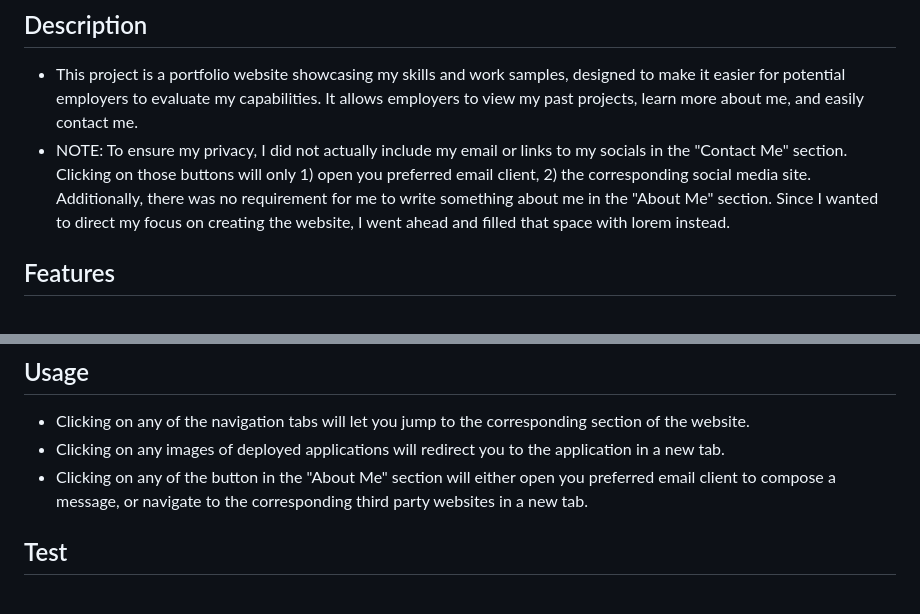
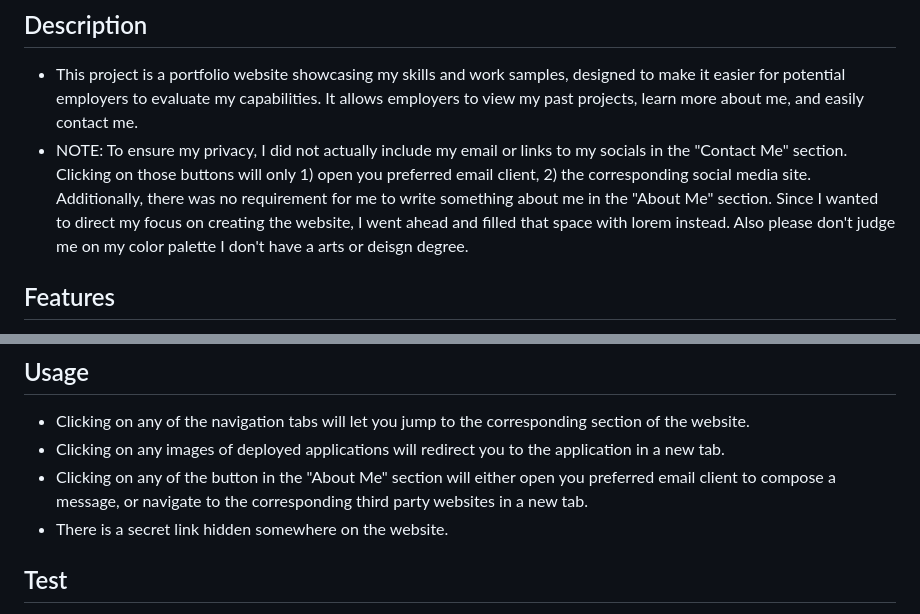
Before and after one commit to CYCBrian/Brian-Cheung-Module-2-Weekly-Challenge-Professional-Portfolio, a Markdown page: README.md, 2 parts joined by grey strips. GitHub-like rendering.

Commit message:
Update README.md
Added info on Feature section and sentence in Description section.

```diff
--- a/README.md
+++ b/README.md
@@ -14,7 +14,7 @@
 
 ## Description
 - This project is a portfolio website showcasing my skills and work samples, designed to make it easier for potential employers to evaluate my capabilities. It allows employers to view my past projects, learn more about me, and easily contact me.
-- NOTE: To ensure my privacy, I did not actually include my email or links to my socials in the "Contact Me" section. Clicking on those buttons will only 1) open you preferred email client, 2) the corresponding social media site. Additionally, there was no requirement for me to write something about me in the "About Me" section. Since I wanted to direct my focus on creating the website, I went ahead and filled that space with lorem instead.
+- NOTE: To ensure my privacy, I did not actually include my email or links to my socials in the "Contact Me" section. Clicking on those buttons will only 1) open you preferred email client, 2) the corresponding social media site. Additionally, there was no requirement for me to write something about me in the "About Me" section. Since I wanted to direct my focus on creating the website, I went ahead and filled that space with lorem instead. Also please don't judge me on my color palette I don't have a arts or deisgn degree.
 
 ## Features
 - Navigation tabs that scroll to their corresponding sections.
@@ -35,6 +35,7 @@
 - Clicking on any of the navigation tabs will let you jump to the corresponding section of the website.
 - Clicking on any images of deployed applications will redirect you to the application in a new tab.
 - Clicking on any of the button in the "About Me" section will either open you preferred email client to compose a message, or navigate to the corresponding third party websites in a new tab.
+- There is a secret link hidden somewhere on the website.
 
 ## Test
 - Conducted Lighthouse test to assess performance, accessibility, best practices, and SEO.
```
